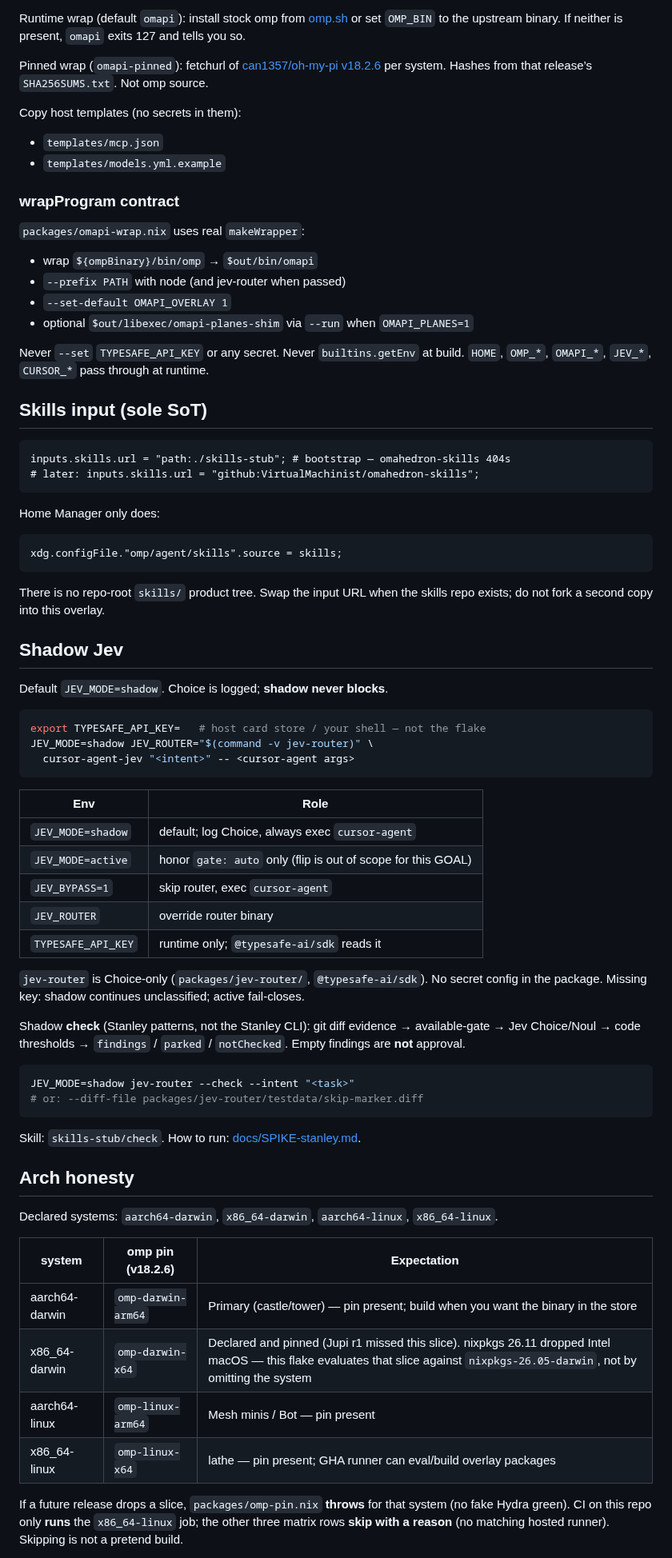
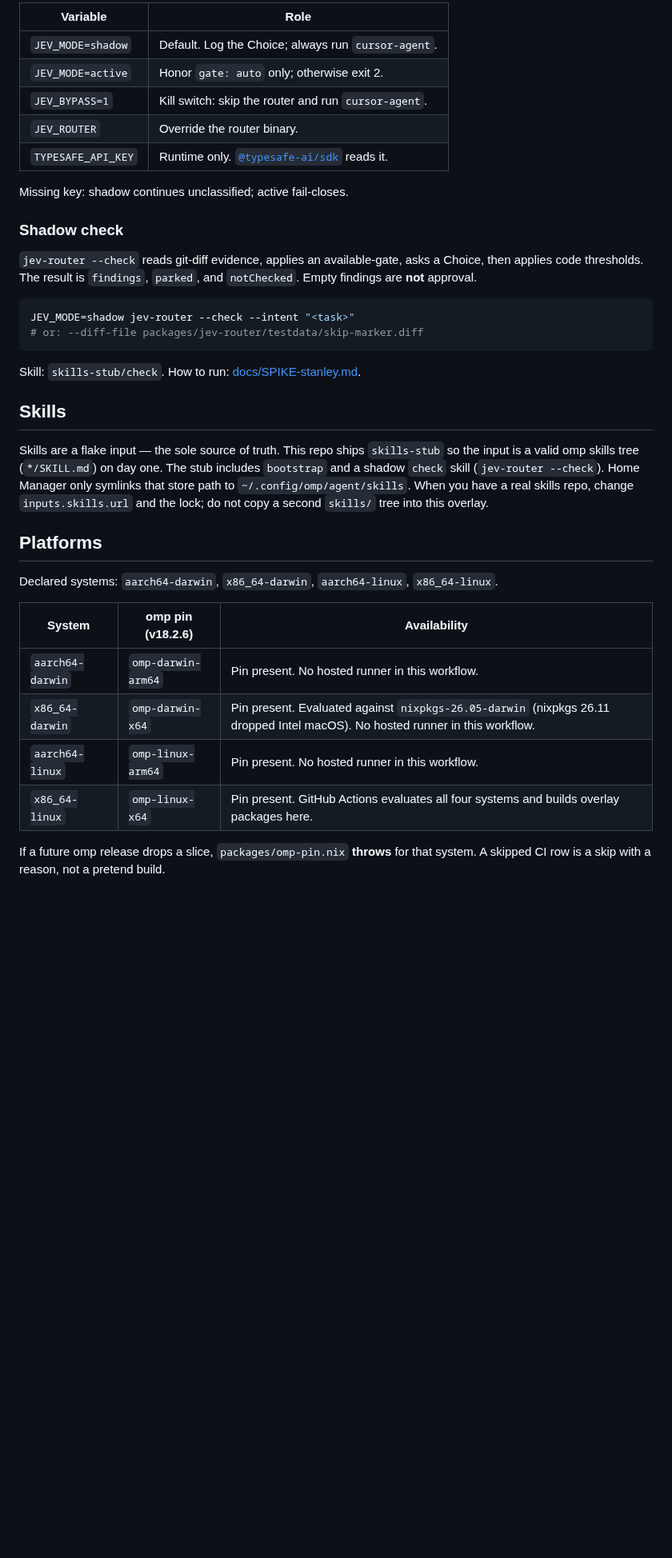
Before and after one commit to Hedronite/bezel, a Markdown page: README.md, the part around one of its changes. Shown at 80% size. Rendered like a GitHub page; blank space fills up the shorter version.

````diff
--- a/README.md
+++ b/README.md
@@ -44,63 +108,18 @@ nix build .#cursor-agent-jev
 ```
 
-Runtime wrap (default `omapi`): install stock omp from [omp.sh](https://omp.sh) or set `OMP_BIN` to the upstream binary. If neither is present, `omapi` exits 127 and tells you so.
+| Variable | Role |
+| --- | --- |
+| `JEV_MODE=shadow` | Default. Log the Choice; always run `cursor-agent`. |
+| `JEV_MODE=active` | Honor `gate: auto` only; otherwise exit 2. |
+| `JEV_BYPASS=1` | Kill switch: skip the router and run `cursor-agent`. |
+| `JEV_ROUTER` | Override the router binary. |
+| `TYPESAFE_API_KEY` | Runtime only. [`@typesafe-ai/sdk`](https://www.npmjs.com/package/@typesafe-ai/sdk) reads it. |
 
-Pinned wrap (`omapi-pinned`): fetchurl of [can1357/oh-my-pi v18.2.6](https://github.com/can1357/oh-my-pi/releases/tag/v18.2.6) per system. Hashes from that release’s `SHA256SUMS.txt`. Not omp source.
+Missing key: shadow continues unclassified; active fail-closes.
 
-Copy host templates (no secrets in them):
+### Shadow check
 
-- `templates/mcp.json`
-- `templates/models.yml.example`
-
-### wrapProgram contract
-
-`packages/omapi-wrap.nix` uses real `makeWrapper`:
-
-- wrap `${ompBinary}/bin/omp` → `$out/bin/omapi`
-- `--prefix PATH` with node (and jev-router when passed)
-- `--set-default OMAPI_OVERLAY 1`
-- optional `$out/libexec/omapi-planes-shim` via `--run` when `OMAPI_PLANES=1`
-
-Never `--set` `TYPESAFE_API_KEY` or any secret. Never `builtins.getEnv` at build. `HOME`, `OMP_*`, `OMAPI_*`, `JEV_*`, `CURSOR_*` pass through at runtime.
-
-## Skills input (sole SoT)
-
-```nix
-inputs.skills.url = "path:./skills-stub"; # bootstrap — omahedron-skills 404s
-# later: inputs.skills.url = "github:VirtualMachinist/omahedron-skills";
-```
-
-Home Manager only does:
-
-```nix
-xdg.configFile."omp/agent/skills".source = skills;
-```
-
-There is no repo-root `skills/` product tree. Swap the input URL when the skills repo exists; do not fork a second copy into this overlay.
-
-## Shadow Jev
-
-Default `JEV_MODE=shadow`. Choice is logged; **shadow never blocks**.
-
-```sh
-export TYPESAFE_API_KEY=   # host card store / your shell — not the flake
-JEV_MODE=shadow JEV_ROUTER="$(command -v jev-router)" \
-  cursor-agent-jev "<intent>" -- <cursor-agent args>
-```
-
-| Env | Role |
-| --- | --- |
-| `JEV_MODE=shadow` | default; log Choice, always exec `cursor-agent` |
-| `JEV_MODE=active` | honor `gate: auto` only (flip is out of scope for this GOAL) |
-| `JEV_BYPASS=1` | skip router, exec `cursor-agent` |
-| `JEV_ROUTER` | override router binary |
-| `TYPESAFE_API_KEY` | runtime only; `@typesafe-ai/sdk` reads it |
-
-`jev-router` is Choice-only (`packages/jev-router/`, `@typesafe-ai/sdk`). No secret config in the package. Missing key: shadow continues unclassified; active fail-closes.
-
-Shadow **check** (Stanley patterns, not the Stanley CLI): git diff evidence →
-available-gate → Jev Choice/Noul → code thresholds →
-`findings` / `parked` / `notChecked`. Empty findings are **not** approval.
+`jev-router --check` reads git-diff evidence, applies an available-gate, asks a Choice, then applies code thresholds. The result is `findings`, `parked`, and `notChecked`. Empty findings are **not** approval.
 
 ```sh
 JEV_MODE=shadow jev-router --check --intent "<task>"
@@ -109,16 +128,20 @@ JEV_MODE=shadow jev-router --check --intent "<task>"
 
 Skill: `skills-stub/check`. How to run: [docs/SPIKE-stanley.md](docs/SPIKE-stanley.md).
 
-## Arch honesty
+## Skills
+
+Skills are a flake input — the sole source of truth. This repo ships `skills-stub` so the input is a valid omp skills tree (`*/SKILL.md`) on day one. The stub includes `bootstrap` and a shadow `check` skill (`jev-router --check`). Home Manager only symlinks that store path to `~/.config/omp/agent/skills`. When you have a real skills repo, change `inputs.skills.url` and the lock; do not copy a second `skills/` tree into this overlay.
+
+## Platforms
 
 Declared systems: `aarch64-darwin`, `x86_64-darwin`, `aarch64-linux`, `x86_64-linux`.
 
-| system | omp pin (v18.2.6) | Expectation |
+| System | omp pin (v18.2.6) | Availability |
 | --- | --- | --- |
-| aarch64-darwin | `omp-darwin-arm64` | Primary (castle/tower) — pin present; build when you want the binary in the store |
-| x86_64-darwin | `omp-darwin-x64` | Declared and pinned (Jupi r1 missed this slice). nixpkgs 26.11 dropped Intel macOS — this flake evaluates that slice against `nixpkgs-26.05-darwin`, not by omitting the system |
-| aarch64-linux | `omp-linux-arm64` | Mesh minis / Bot — pin present |
-| x86_64-linux | `omp-linux-x64` | lathe — pin present; GHA runner can eval/build overlay packages |
+| `aarch64-darwin` | `omp-darwin-arm64` | Pin present. No hosted runner in this workflow. |
+| `x86_64-darwin` | `omp-darwin-x64` | Pin present. Evaluated against `nixpkgs-26.05-darwin` (nixpkgs 26.11 dropped Intel macOS). No hosted runner in this workflow. |
+| `aarch64-linux` | `omp-linux-arm64` | Pin present. No hosted runner in this workflow. |
+| `x86_64-linux` | `omp-linux-x64` | Pin present. GitHub Actions evaluates all four systems and builds overlay packages here. |
 
-If a future release drops a slice, `packages/omp-pin.nix` **throws** for that system (no fake Hydra green). CI on this repo only **runs** the `x86_64-linux` job; the other three matrix rows **skip with a reason** (no matching hosted runner). Skipping is not a pretend build.
+If a future omp release drops a slice, `packages/omp-pin.nix` **throws** for that system. A skipped CI row is a skip with a reason, not a pretend build.
 
````
Also changed, not shown: other parts of README.md (+109 -25 lines), assets/omapi-mark.png (added).
